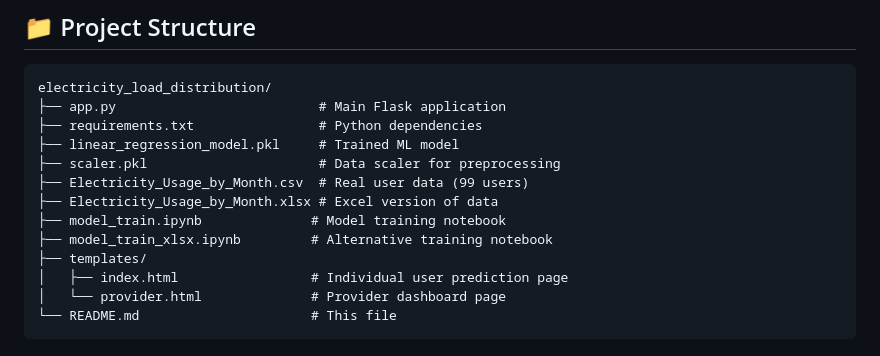
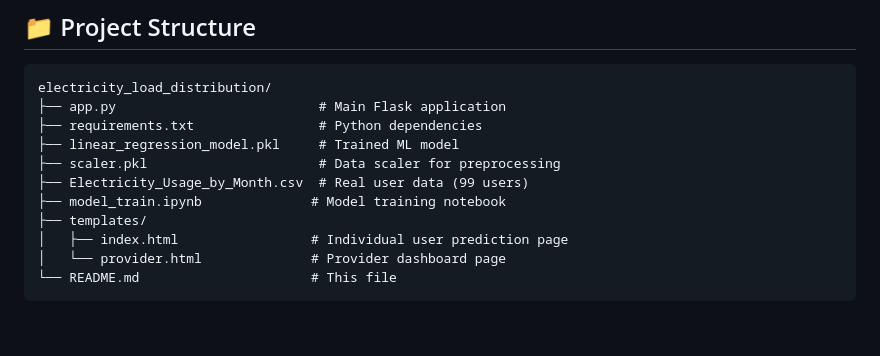
Before and after one commit to Souhardyagayen99/electricity_load_distribution, a Markdown page: README.md, the part around the change. Rendered like a GitHub page; blank space fills up the shorter version.

```diff
--- a/README.md
+++ b/README.md
@@ -42,9 +42,7 @@ electricity_load_distribution/
 ├── linear_regression_model.pkl     # Trained ML model
 ├── scaler.pkl                      # Data scaler for preprocessing
 ├── Electricity_Usage_by_Month.csv  # Real user data (99 users)
-├── Electricity_Usage_by_Month.xlsx # Excel version of data
 ├── model_train.ipynb              # Model training notebook
-├── model_train_xlsx.ipynb         # Alternative training notebook
 ├── templates/
 │   ├── index.html                 # Individual user prediction page
 │   └── provider.html              # Provider dashboard page
```
